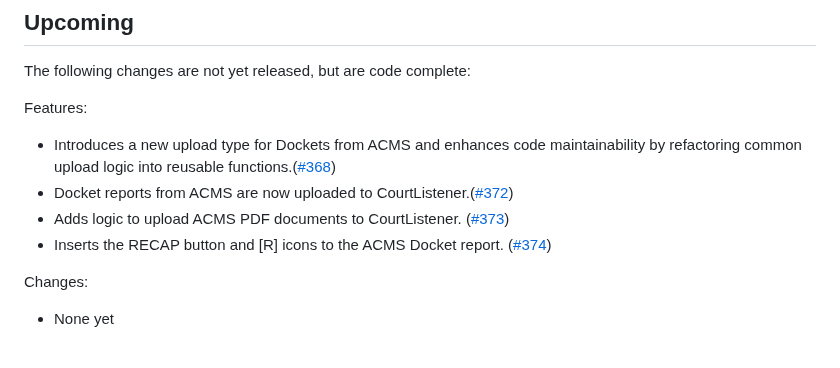
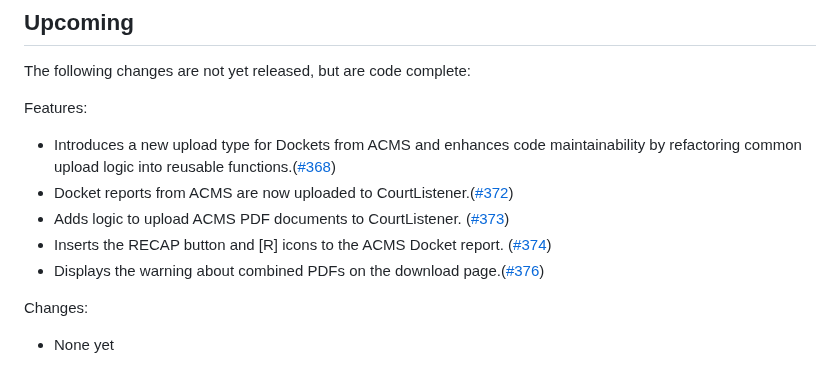
Before and after one commit to freelawproject/recap-chrome, a Markdown page: CHANGES.md, the part around the change. Drawn GitHub-style.

Commit message:
feat(docs): Changelog Update

```diff
--- a/CHANGES.md
+++ b/CHANGES.md
@@ -9,6 +9,7 @@ Features:
  - Docket reports from ACMS are now uploaded to CourtListener.([#372](https://github.com/freelawproject/recap-chrome/pull/372))
  - Adds logic to upload ACMS PDF documents to CourtListener. ([#373](https://github.com/freelawproject/recap-chrome/pull/373))
  - Inserts the RECAP button and [R] icons to the ACMS Docket report. ([#374](https://github.com/freelawproject/recap-chrome/pull/374))
+ - Displays the warning about combined PDFs on the download page.([#376](https://github.com/freelawproject/recap-chrome/pull/376))
 
 Changes:
  - None yet
```
